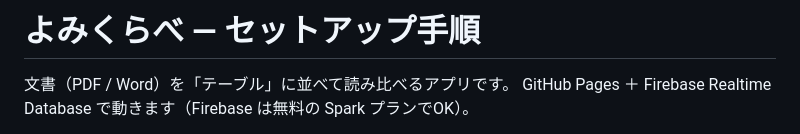
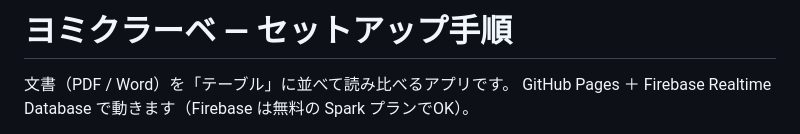
Before and after one commit to kwmrdoe14-tech/yomikurabe, a Markdown page: README.md, the part around the change. Rendered like a GitHub page.

```diff
--- a/README.md
+++ b/README.md
@@ -1,4 +1,4 @@
-# よみくらべ — セットアップ手順
+# ヨミクラーベ — セットアップ手順
 
 文書（PDF / Word）を「テーブル」に並べて読み比べるアプリです。
 GitHub Pages ＋ Firebase Realtime Database で動きます（Firebase は無料の Spark プランでOK）。
```
